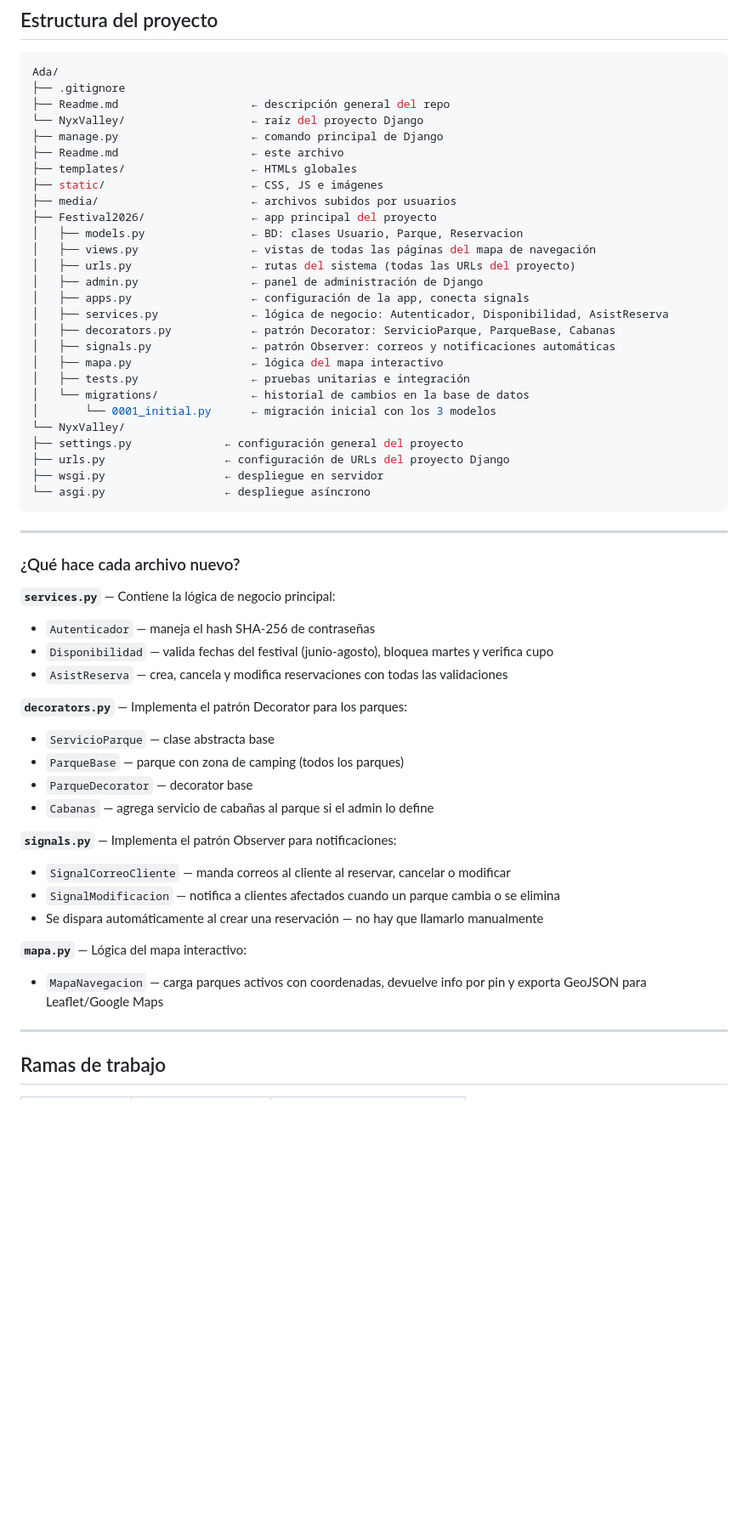
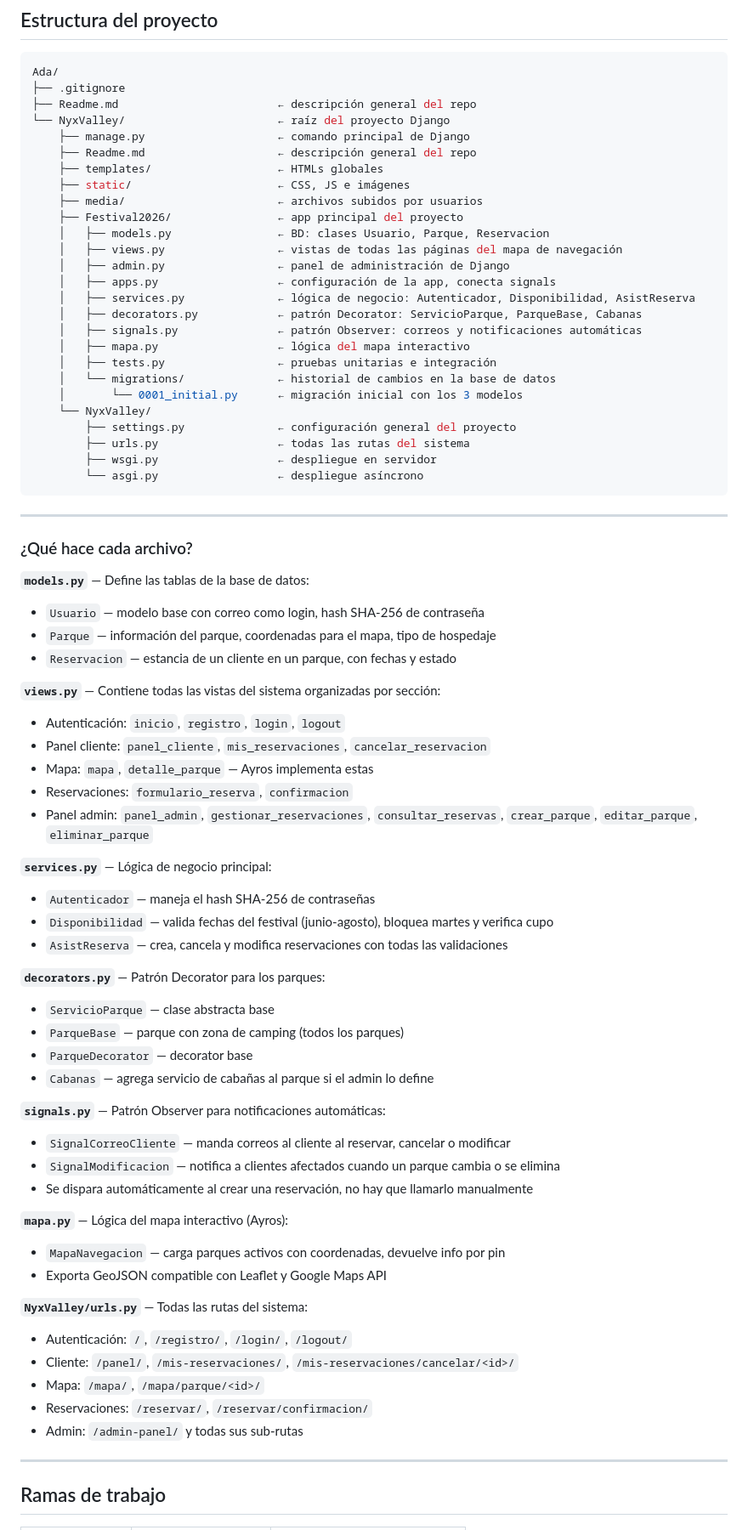
Before and after one commit to AlanKevinCT/Ada, a Markdown page: NyxValley/NyxValley/Readme.md, the part around the change. Shown at 85% size. Drawn GitHub-style; blank space fills up the shorter version.

Commit message:
docs: actualizar README con estructura completa y descripcion de archivos

````diff
--- a/NyxValley/Readme.md
+++ b/NyxValley/NyxValley/Readme.md
@@ -60,55 +60,74 @@ Abre tu navegador en **http://127.0.0.1:8000**
 ```bash
 Ada/
 ├── .gitignore
-├── Readme.md                    ← descripción general del repo
-└── NyxValley/                   ← raíz del proyecto Django
-├── manage.py                    ← comando principal de Django
-├── Readme.md                    ← este archivo
-├── templates/                   ← HTMLs globales
-├── static/                      ← CSS, JS e imágenes
-├── media/                       ← archivos subidos por usuarios
-├── Festival2026/                ← app principal del proyecto
-│   ├── models.py                ← BD: clases Usuario, Parque, Reservacion
-│   ├── views.py                 ← vistas de todas las páginas del mapa de navegación
-│   ├── urls.py                  ← rutas del sistema (todas las URLs del proyecto)
-│   ├── admin.py                 ← panel de administración de Django
-│   ├── apps.py                  ← configuración de la app, conecta signals
-│   ├── services.py              ← lógica de negocio: Autenticador, Disponibilidad, AsistReserva
-│   ├── decorators.py            ← patrón Decorator: ServicioParque, ParqueBase, Cabanas
-│   ├── signals.py               ← patrón Observer: correos y notificaciones automáticas
-│   ├── mapa.py                  ← lógica del mapa interactivo
-│   ├── tests.py                 ← pruebas unitarias e integración
-│   └── migrations/              ← historial de cambios en la base de datos
-│       └── 0001_initial.py      ← migración inicial con los 3 modelos
-└── NyxValley/
-├── settings.py              ← configuración general del proyecto
-├── urls.py                  ← configuración de URLs del proyecto Django
-├── wsgi.py                  ← despliegue en servidor
-└── asgi.py                  ← despliegue asíncrono
+├── Readme.md                        ← descripción general del repo
+└── NyxValley/                       ← raíz del proyecto Django
+    ├── manage.py                    ← comando principal de Django
+    ├── Readme.md                    ← descripción general del repo
+    ├── templates/                   ← HTMLs globales
+    ├── static/                      ← CSS, JS e imágenes
+    ├── media/                       ← archivos subidos por usuarios
+    ├── Festival2026/                ← app principal del proyecto
+    │   ├── models.py                ← BD: clases Usuario, Parque, Reservacion
+    │   ├── views.py                 ← vistas de todas las páginas del mapa de navegación
+    │   ├── admin.py                 ← panel de administración de Django
+    │   ├── apps.py                  ← configuración de la app, conecta signals
+    │   ├── services.py              ← lógica de negocio: Autenticador, Disponibilidad, AsistReserva
+    │   ├── decorators.py            ← patrón Decorator: ServicioParque, ParqueBase, Cabanas
+    │   ├── signals.py               ← patrón Observer: correos y notificaciones automáticas
+    │   ├── mapa.py                  ← lógica del mapa interactivo
+    │   ├── tests.py                 ← pruebas unitarias e integración
+    │   └── migrations/              ← historial de cambios en la base de datos
+    │       └── 0001_initial.py      ← migración inicial con los 3 modelos
+    └── NyxValley/
+        ├── settings.py              ← configuración general del proyecto
+        ├── urls.py                  ← todas las rutas del sistema
+        ├── wsgi.py                  ← despliegue en servidor
+        └── asgi.py                  ← despliegue asíncrono
 ```
 
 ---
 
-### ¿Qué hace cada archivo nuevo?
+### ¿Qué hace cada archivo?
 
-**`services.py`** — Contiene la lógica de negocio principal:
+**`models.py`** — Define las tablas de la base de datos:
+- `Usuario` — modelo base con correo como login, hash SHA-256 de contraseña
+- `Parque` — información del parque, coordenadas para el mapa, tipo de hospedaje
+- `Reservacion` — estancia de un cliente en un parque, con fechas y estado
+
+**`views.py`** — Contiene todas las vistas del sistema organizadas por sección:
+- Autenticación: `inicio`, `registro`, `login`, `logout`
+- Panel cliente: `panel_cliente`, `mis_reservaciones`, `cancelar_reservacion`
+- Mapa: `mapa`, `detalle_parque` — Ayros implementa estas
+- Reservaciones: `formulario_reserva`, `confirmacion`
+- Panel admin: `panel_admin`, `gestionar_reservaciones`, `consultar_reservas`, `crear_parque`, `editar_parque`, `eliminar_parque`
+
+**`services.py`** — Lógica de negocio principal:
 - `Autenticador` — maneja el hash SHA-256 de contraseñas
 - `Disponibilidad` — valida fechas del festival (junio-agosto), bloquea martes y verifica cupo
 - `AsistReserva` — crea, cancela y modifica reservaciones con todas las validaciones
 
-**`decorators.py`** — Implementa el patrón Decorator para los parques:
+**`decorators.py`** — Patrón Decorator para los parques:
 - `ServicioParque` — clase abstracta base
 - `ParqueBase` — parque con zona de camping (todos los parques)
 - `ParqueDecorator` — decorator base
 - `Cabanas` — agrega servicio de cabañas al parque si el admin lo define
 
-**`signals.py`** — Implementa el patrón Observer para notificaciones:
+**`signals.py`** — Patrón Observer para notificaciones automáticas:
 - `SignalCorreoCliente` — manda correos al cliente al reservar, cancelar o modificar
 - `SignalModificacion` — notifica a clientes afectados cuando un parque cambia o se elimina
-- Se dispara automáticamente al crear una reservación — no hay que llamarlo manualmente
+- Se dispara automáticamente al crear una reservación, no hay que llamarlo manualmente
 
-**`mapa.py`** — Lógica del mapa interactivo:
-- `MapaNavegacion` — carga parques activos con coordenadas, devuelve info por pin y exporta GeoJSON para Leaflet/Google Maps
+**`mapa.py`** — Lógica del mapa interactivo (Ayros):
+- `MapaNavegacion` — carga parques activos con coordenadas, devuelve info por pin
+- Exporta GeoJSON compatible con Leaflet y Google Maps API
+
+**`NyxValley/urls.py`** — Todas las rutas del sistema:
+- Autenticación: `/`, `/registro/`, `/login/`, `/logout/`
+- Cliente: `/panel/`, `/mis-reservaciones/`, `/mis-reservaciones/cancelar/<id>/`
+- Mapa: `/mapa/`, `/mapa/parque/<id>/`
+- Reservaciones: `/reservar/`, `/reservar/confirmacion/`
+- Admin: `/admin-panel/` y todas sus sub-rutas
 
 ---
 
````
Also changed, not shown: Readme.md (+51 -32 lines).
